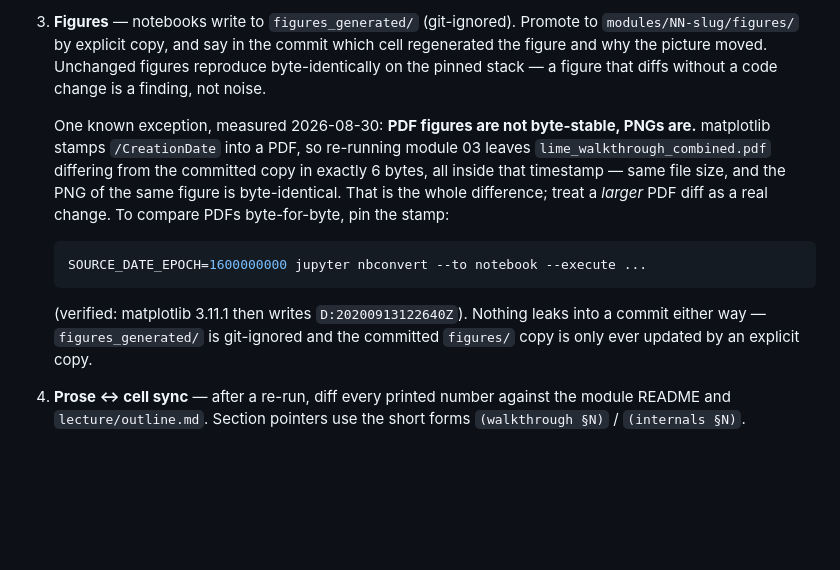
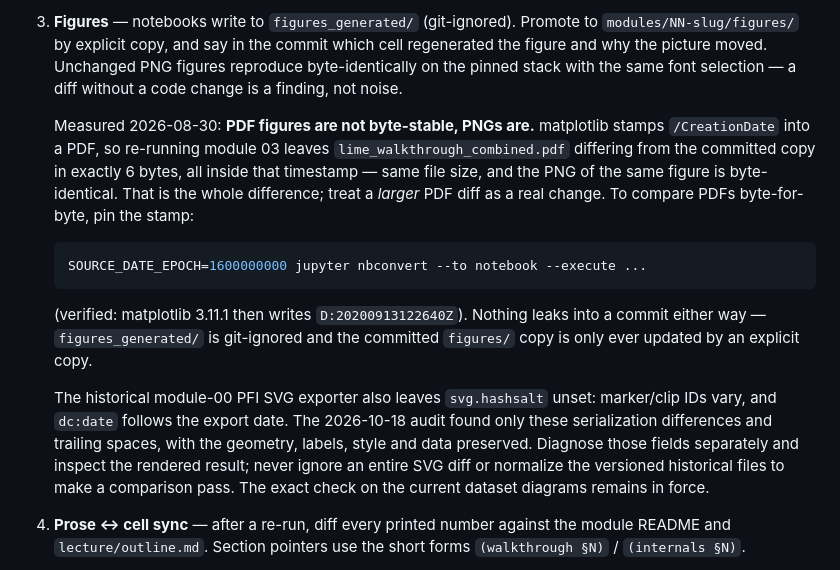
Before and after one commit to wbendinelli/interpretable-ml-lectures, a Markdown page: CLAUDE.md, the part around the change. Drawn GitHub-style; blank space fills up the shorter version.

Commit message:
docs: record historical SVG serialization limits

```diff
--- a/CLAUDE.md
+++ b/CLAUDE.md
@@ -83,10 +83,11 @@ Red checks are correct behavior — fix the cause, never weaken the check:
 3. **Figures** — notebooks write to `figures_generated/` (git-ignored).
    Promote to `modules/NN-slug/figures/` by explicit copy, and say in the
    commit which cell regenerated the figure and why the picture moved.
-   Unchanged figures reproduce byte-identically on the pinned stack — a
-   figure that diffs without a code change is a finding, not noise.
+   Unchanged PNG figures reproduce byte-identically on the pinned stack
+   with the same font selection — a diff without a code change is a
+   finding, not noise.
 
-   One known exception, measured 2026-08-30: **PDF figures are not byte-stable,
+   Measured 2026-08-30: **PDF figures are not byte-stable,
    PNGs are.** matplotlib stamps `/CreationDate` into a PDF, so re-running
    module 03 leaves `lime_walkthrough_combined.pdf` differing from the
    committed copy in exactly 6 bytes, all inside that timestamp — same file
@@ -101,6 +102,15 @@ Red checks are correct behavior — fix the cause, never weaken the check:
    (verified: matplotlib 3.11.1 then writes `D:20200913122640Z`). Nothing
    leaks into a commit either way — `figures_generated/` is git-ignored and
    the committed `figures/` copy is only ever updated by an explicit copy.
+
+   The historical module-00 PFI SVG exporter also leaves `svg.hashsalt`
+   unset: marker/clip IDs vary, and `dc:date` follows the export date.
+   The 2026-10-18 audit found only these serialization differences and
+   trailing spaces, with the geometry, labels, style and data preserved.
+   Diagnose those fields separately and inspect the rendered result;
+   never ignore an entire SVG diff or normalize the versioned historical
+   files to make a comparison pass. The exact check on the current
+   dataset diagrams remains in force.
 4. **Prose ↔ cell sync** — after a re-run, diff every printed number against
    the module README and `lecture/outline.md`. Section pointers use the short
    forms `(walkthrough §N)` / `(internals §N)`.
```
Also changed, not shown: CHANGELOG.md (+2 -1 lines).
